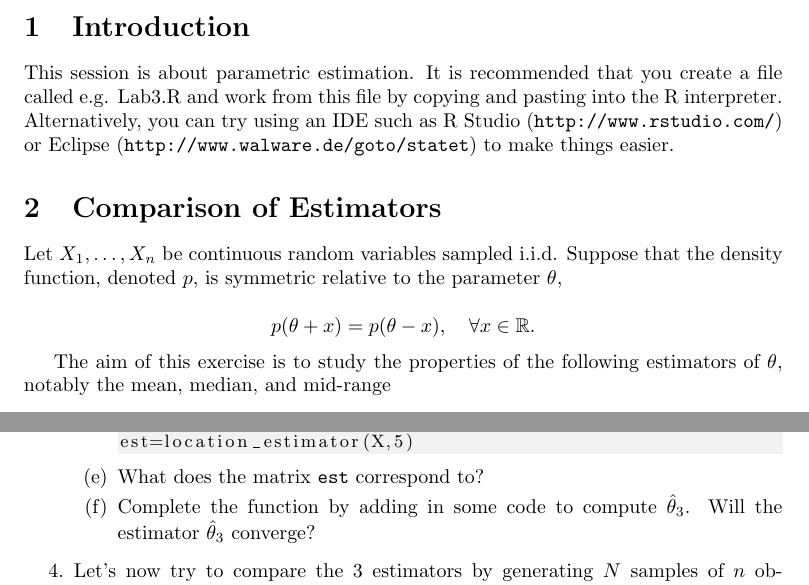
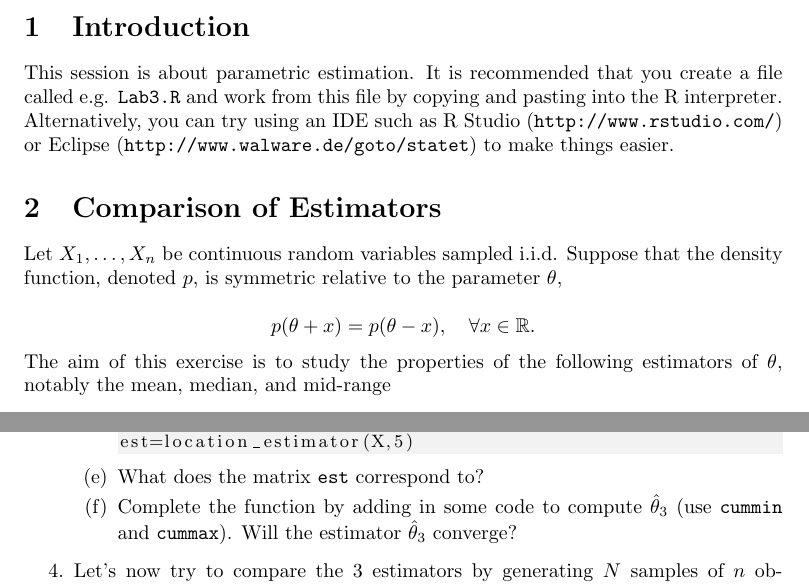
Before and after one commit to charanpald/stats-notes, a LaTeX document (Lab3/Lab3.tex): two parts of pages 1 and 2 of 6, joined at a grey line, cut so that both start at the same text. Compiled offline with pdfLaTeX.

Commit message:
Minor updates

```diff
--- a/Lab3/Lab3.tex
+++ b/Lab3/Lab3.tex
@@ -22,7 +22,7 @@
 
 \section{Introduction}
 
-This session is about parametric estimation. It is recommended that you create a file called e.g. Lab3.R and work from this file by copying and pasting into the R interpreter. Alternatively, you can try using an IDE such as R Studio (\url{http://www.rstudio.com/}) or Eclipse (\url{http://www.walware.de/goto/statet}) to make things easier.
+This session is about parametric estimation. It is recommended that you create a file called e.g. \texttt{Lab3.R} and work from this file by copying and pasting into the R interpreter. Alternatively, you can try using an IDE such as R Studio (\url{http://www.rstudio.com/}) or Eclipse (\url{http://www.walware.de/goto/statet}) to make things easier.
 
 \section{Comparison of Estimators}
 
@@ -84,7 +83,7 @@ est=location_estimator(X,5)
 \end{lstlisting}
 \item What does the matrix \texttt{est} correspond to?
 
-\item Complete the function by adding in some code to compute $\hat{\theta}_3$. Will the estimator $\hat{\theta}_3$ converge?
+\item Complete the function by adding in some code to compute $\hat{\theta}_3$ (use \texttt{cummin} and \texttt{cummax}). Will the estimator $\hat{\theta}_3$ converge?
 \end{enumerate}
 
 \item Let's now try to compare the 3 estimators by generating $N$ samples of $n$ observations following the distribution $\mathcal{N}(5,4)$. For each sample we compute each estimator and this gives us $N$ values per estimator. We trace the boxplots of the estimators.
```
Also changed, not shown: Lab3/Lab3.tex (1 more changed lines).
